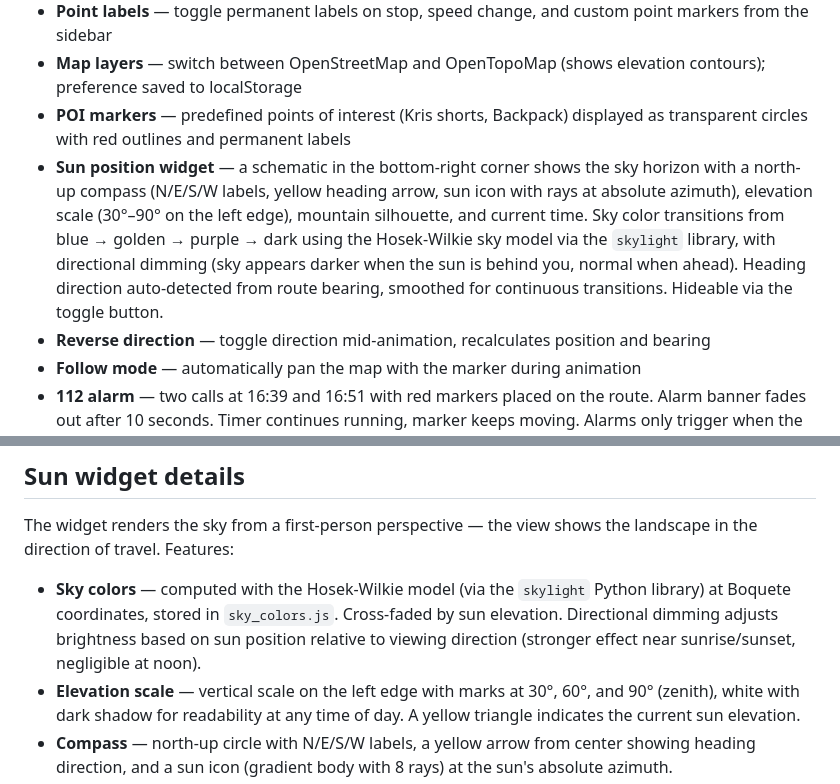
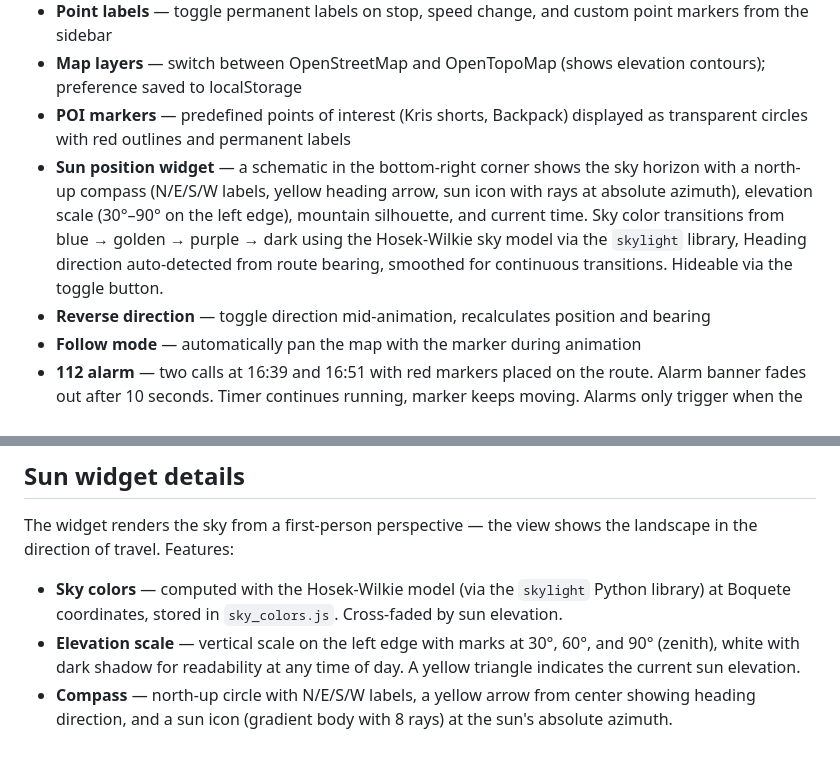
Before and after one commit to annafreemind/trail-simulation, a Markdown page: README.md, 2 parts joined by grey strips. Drawn GitHub-style; blank space fills up the shorter version.

Commit message:
Remove directional dimming references from README

```diff
--- a/README.md
+++ b/README.md
@@ -15,7 +15,7 @@ Built with [Leaflet](https://leafletjs.com) and OpenStreetMap / OpenTopoMap tile
 - **Point labels** — toggle permanent labels on stop, speed change, and custom point markers from the sidebar
 - **Map layers** — switch between OpenStreetMap and OpenTopoMap (shows elevation contours); preference saved to localStorage
 - **POI markers** — predefined points of interest (Kris shorts, Backpack) displayed as transparent circles with red outlines and permanent labels
-- **Sun position widget** — a schematic in the bottom-right corner shows the sky horizon with a north-up compass (N/E/S/W labels, yellow heading arrow, sun icon with rays at absolute azimuth), elevation scale (30°–90° on the left edge), mountain silhouette, and current time. Sky color transitions from blue → golden → purple → dark using the Hosek-Wilkie sky model via the `skylight` library, with directional dimming (sky appears darker when the sun is behind you, normal when ahead). Heading direction auto-detected from route bearing, smoothed for continuous transitions. Hideable via the toggle button.
+- **Sun position widget** — a schematic in the bottom-right corner shows the sky horizon with a north-up compass (N/E/S/W labels, yellow heading arrow, sun icon with rays at absolute azimuth), elevation scale (30°–90° on the left edge), mountain silhouette, and current time. Sky color transitions from blue → golden → purple → dark using the Hosek-Wilkie sky model via the `skylight` library, Heading direction auto-detected from route bearing, smoothed for continuous transitions. Hideable via the toggle button.
 - **Reverse direction** — toggle direction mid-animation, recalculates position and bearing
 - **Follow mode** — automatically pan the map with the marker during animation
 - **112 alarm** — two calls at 16:39 and 16:51 with red markers placed on the route. Alarm banner fades out after 10 seconds. Timer continues running, marker keeps moving. Alarms only trigger when the simulation time crosses the call time — no markers or notifications if starting after 16:51
@@ -75,7 +75,7 @@ The sidebar header contains controls always visible regardless of the active tab
 
 The widget renders the sky from a first-person perspective — the view shows the landscape in the direction of travel. Features:
 
-- **Sky colors** — computed with the Hosek-Wilkie model (via the `skylight` Python library) at Boquete coordinates, stored in `sky_colors.js`. Cross-faded by sun elevation. Directional dimming adjusts brightness based on sun position relative to viewing direction (stronger effect near sunrise/sunset, negligible at noon).
+- **Sky colors** — computed with the Hosek-Wilkie model (via the `skylight` Python library) at Boquete coordinates, stored in `sky_colors.js`. Cross-faded by sun elevation.
 - **Elevation scale** — vertical scale on the left edge with marks at 30°, 60°, and 90° (zenith), white with dark shadow for readability at any time of day. A yellow triangle indicates the current sun elevation.
 - **Compass** — north-up circle with N/E/S/W labels, a yellow arrow from center showing heading direction, and a sun icon (gradient body with 8 rays) at the sun's absolute azimuth.
 - **Mountain silhouette** — schematic mountain at ~1500 m distance, centered on the horizon.
```
